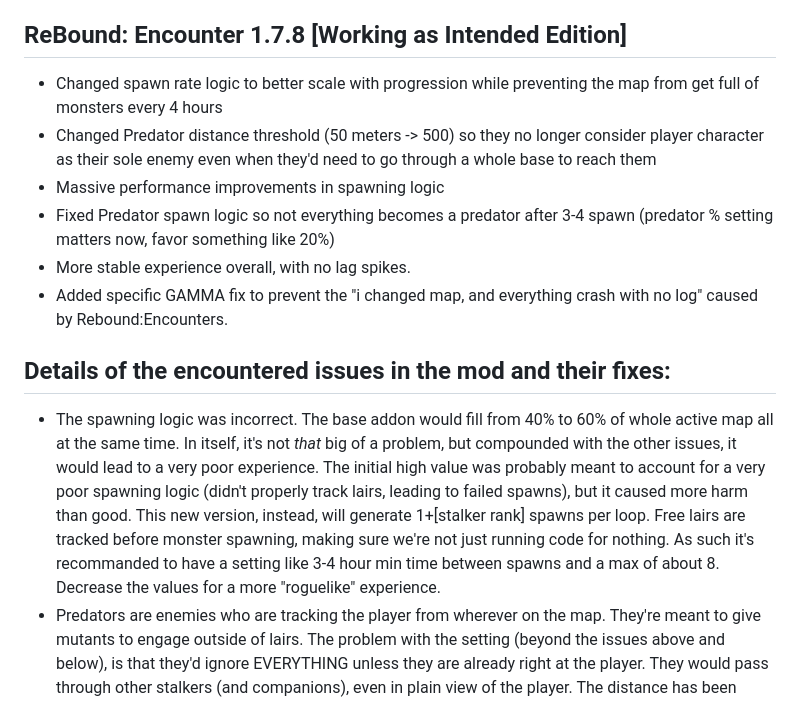
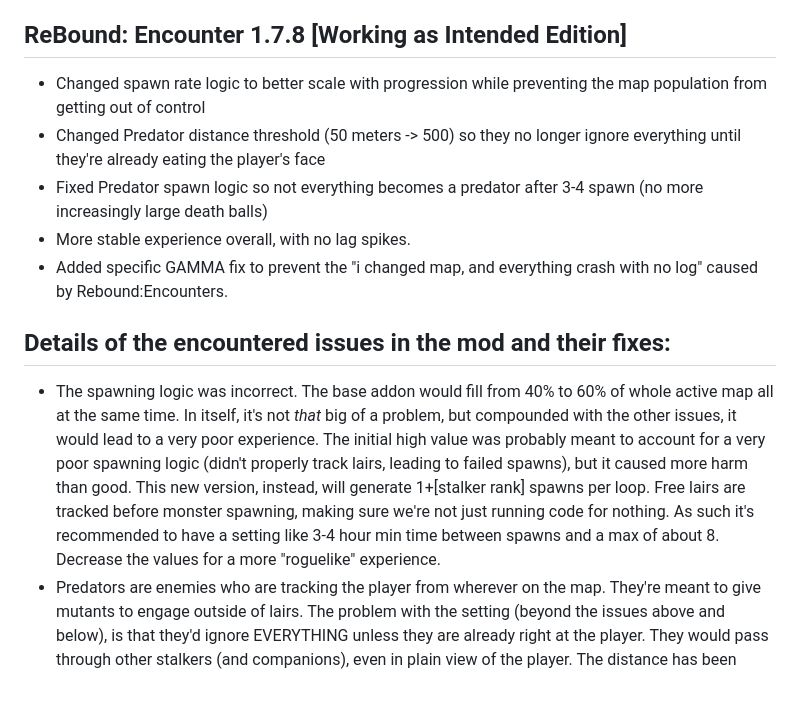
Before and after one commit to SerialKicked/ReboundFixed, a Markdown page: README.md, the part around the change. GitHub-like rendering.

Commit message:
Revise README for ReBound: Encounters updates
Updated README to reflect changes in spawn logic and performance improvements for ReBound: Encounters addon.

```diff
--- a/README.md
+++ b/README.md
@@ -1,15 +1,14 @@
 This is a fixed version of the [ReBound: Ecounters](https://www.moddb.com/mods/stalker-anomaly/addons/rebound-encounters1) Addon for Stalker Anomaly. It fixes issues plaguing both 1.7.8 (the version this is based on) and more recent versions. This specific 1.7.8 version was picked due to it having less issues to fix than recent versions.
 
 ## ReBound: Encounter 1.7.8 [Working as Intended Edition]
-- Changed spawn rate logic to better scale with progression while preventing the map from get full of monsters every 4 hours
-- Changed Predator distance threshold (50 meters -> 500) so they no longer consider player character as their sole enemy even when they'd need to go through a whole base to reach them
-- Massive performance improvements in spawning logic
-- Fixed Predator spawn logic so not everything becomes a predator after 3-4 spawn (predator % setting matters now, favor something like 20%)
+- Changed spawn rate logic to better scale with progression while preventing the map population from getting out of control
+- Changed Predator distance threshold (50 meters -> 500) so they no longer ignore everything until they're already eating the player's face
+- Fixed Predator spawn logic so not everything becomes a predator after 3-4 spawn (no more increasingly large death balls)
 - More stable experience overall, with no lag spikes.
 - Added specific GAMMA fix to prevent the "i changed map, and everything crash with no log" caused by Rebound:Encounters.
 
 ## Details of the encountered issues in the mod and their fixes:
-- The spawning logic was incorrect. The base addon would fill from 40% to 60% of whole active map all at the same time. In itself, it's not *that* big of a problem, but compounded with the other issues, it would lead to a very poor experience. The initial high value was probably meant to account for a very poor spawning logic (didn't properly track lairs, leading to failed spawns), but it caused more harm than good. This new version, instead, will generate 1+[stalker rank] spawns per loop. Free lairs are tracked before monster spawning, making sure we're not just running code for nothing. As such it's recommanded to have a setting like 3-4 hour min time between spawns and a max of about 8. Decrease the values for a more "roguelike" experience.
+- The spawning logic was incorrect. The base addon would fill from 40% to 60% of whole active map all at the same time. In itself, it's not *that* big of a problem, but compounded with the other issues, it would lead to a very poor experience. The initial high value was probably meant to account for a very poor spawning logic (didn't properly track lairs, leading to failed spawns), but it caused more harm than good. This new version, instead, will generate 1+[stalker rank] spawns per loop. Free lairs are tracked before monster spawning, making sure we're not just running code for nothing. As such it's recommended to have a setting like 3-4 hour min time between spawns and a max of about 8. Decrease the values for a more "roguelike" experience.
 - Predators are enemies who are tracking the player from wherever on the map. They're meant to give mutants to engage outside of lairs. The problem with the setting (beyond the issues above and below), is that they'd ignore EVERYTHING unless they are already right at the player. They would pass through other stalkers (and companions), even in plain view of the player. The distance has been changed to 500 meters. This means that they'll still traverse the map, but when they get roughly in view distance, they'll react to other stalkers and monsters properly, leading to a less artificial experience.
 - The original script would incorrectly assign the "predator" tag to the templates instead of the spawned squads, meaning that after a few spawn rounds, every single mutant group would converge toward the player no matter how far away they are on the map until the game is reset. It would lead to a near uninterrupted (from player POV) flow of monsters. Now the script correcttly assigns the tag to the spawn squads only, keeping the setting meaningful. A 10% to 20% predator setting is recommanded.
 - The code was poorly optimized, going through that "unholy" loop of listing the 65k possible map object for each attempt in the spawn loop. It was very error prone and very slow. Now everything is cached and optimized, and the 1-2 seconds freeze that would occure each spawn no long happen. Same goes for the code to pick between normal monster and bosses, those were 2 heavy functions and got turned into a 3 liners. There are more examples, but not worth elaborating on.
```
